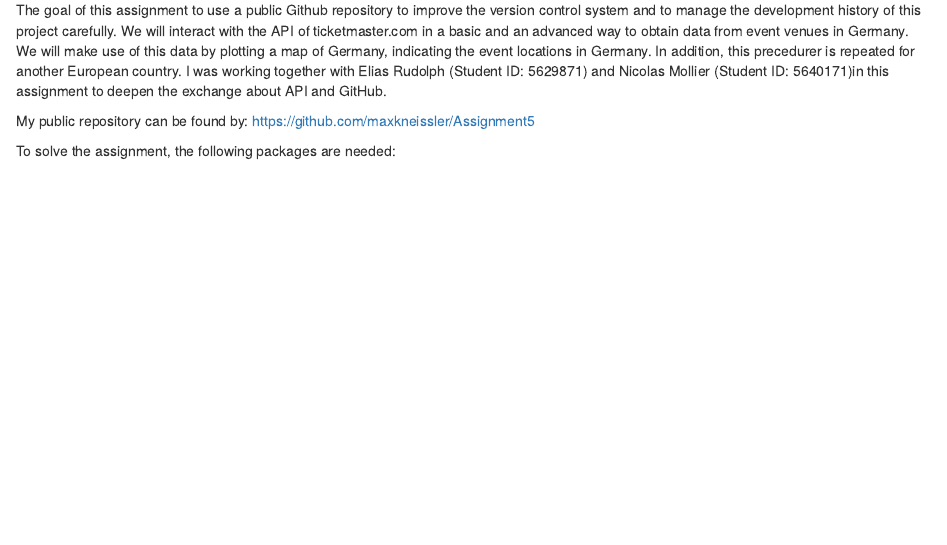
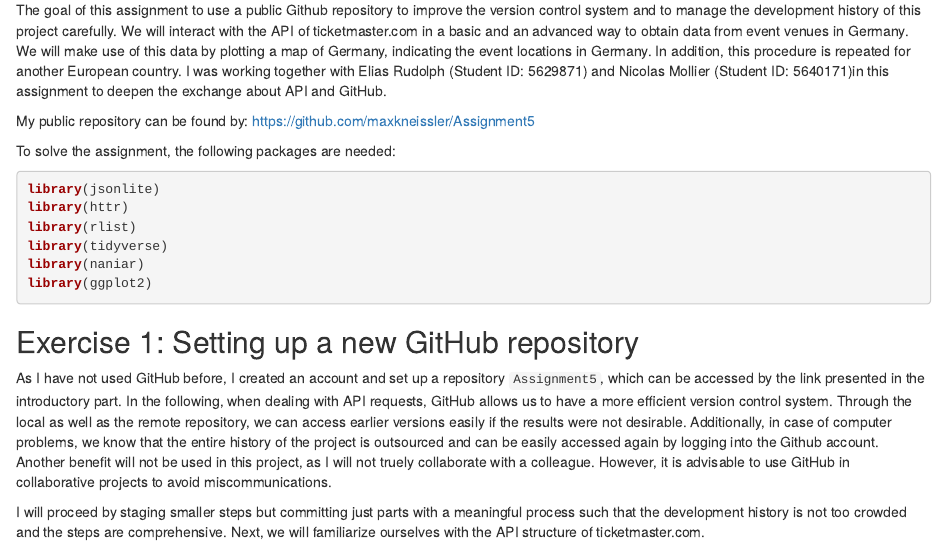
Before and after one commit to maxkneissler/Assignment5, an R Markdown document (Kneissler_Max_AssignmentV.Rmd): the page in a window 1100 px wide, from 180 px down. Rendered offline with R 4.5, knitr and Pandoc, with nearby package versions.

Commit message:
Exercise 1: GitHub explanation

````diff
--- a/Kneissler_Max_AssignmentV.Rmd
+++ b/Kneissler_Max_AssignmentV.Rmd
@@ -18,7 +18,7 @@ version control system and to manage the development history of this project
 carefully. We will interact with the API of ticketmaster.com in a basic and an
 advanced way to obtain data from event venues in Germany. We will make use of
 this data by plotting a map of Germany, indicating the event locations in
-Germany. In addition, this precedurer is repeated for another European country.
+Germany. In addition, this procedure is repeated for another European country.
 I was working together with Elias Rudolph (Student ID: 5629871) and Nicolas
 Mollier (Student ID: 5640171)in this assignment to deepen the exchange about
 API and GitHub.
@@ -27,3 +27,31 @@ My public repository can be found by:
 https://github.com/maxkneissler/Assignment5
 
 To solve the assignment, the following packages are needed:
+
+```{r library, warning = FALSE, message = FALSE}
+library(jsonlite)
+library(httr)
+library(rlist)
+library(tidyverse)
+library(naniar)
+library(ggplot2)
+```
+
+
+## Exercise 1: Setting up a new GitHub repository
+
+As I have not used GitHub before, I created an account and set up a repository
+`Assignment5`, which can be accessed by the link presented in the introductory
+part. In the following, when dealing with API requests, GitHub allows us to
+have a more efficient version control system. Through the local as well as the
+remote repository, we can access earlier versions easily if the results were not
+desirable. Additionally, in case of computer problems, we know that the entire
+history of the project is outsourced and can be easily accessed again by logging
+into the Github account. Another benefit will not be used in this project, as
+I will not truely collaborate with a colleague. However, it is advisable to use
+GitHub in collaborative projects to avoid miscommunications.
+
+I will proceed by staging smaller steps but committing just parts with a
+meaningful process such that the development history is not too crowded and
+the steps are comprehensive. Next, we will familiarize ourselves with the API
+structure of ticketmaster.com.
````
